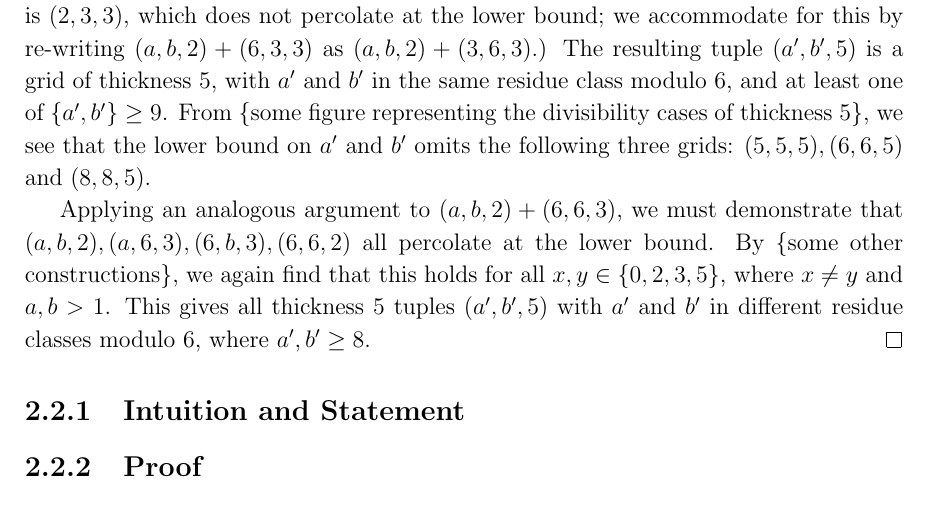
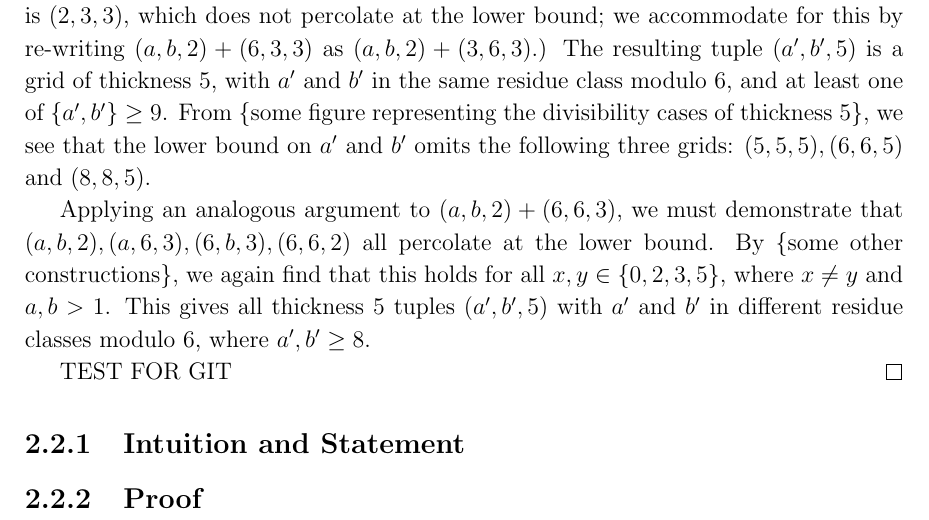
Before and after one commit to ahblay/thesis, a LaTeX thesis (thesis.tex): part of page 11 of 13, cut so that both start at the same text. Compiled offline with pdfLaTeX.

Commit message:
Test to see if changes cause any trouble.

```diff
--- a/thesis.tex
+++ b/thesis.tex
@@ -197,6 +197,8 @@ Let $(a,b,2)$ represent an arbitrary (divisible) grid of thickness 2, and let $x
 By item (1) of the remark, in order to show that $(a,b,2) + (6,3,3)$ percolates at the lower bound, it is sufficient to show that $(a,b,2), (a,3,3), (6,b,3), (6,3,2)$ all percolate at the bound. By \{more unwritten constructions\}, this is true for all $x,y \in \{0,2,3,5\}$, where $x \neq y$ and at least one of $\{a,b\} > 2$. (Note that if $a=2$, one of the tuples is $(2,3,3)$, which does not percolate at the lower bound; we accommodate for this by re-writing $(a,b,2) + (6,3,3)$ as $(a,b,2) + (3,6,3)$.) The resulting tuple $(a', b', 5)$ is a grid of thickness 5, with $a'$ and $b'$ in the same residue class modulo $6$, and at least one of $\{a',b'\} \geq 9$. From \{some figure representing the divisibility cases of thickness 5\}, we see that the lower bound on $a'$ and $b'$ omits the following three grids: $(5,5,5), (6,6,5)$ and $(8,8,5)$.
 
 Applying an analogous argument to $(a,b,2) + (6,6,3)$, we must demonstrate that $(a,b,2), (a,6,3), (6,b,3), (6,6,2)$ all percolate at the lower bound. By \{some other constructions\}, we again find that this holds for all $x,y \in \{0,2,3,5\}$, where $x \neq y$ and $a,b > 1$. This gives all thickness 5 tuples $(a',b', 5)$ with $a'$ and $b'$ in different residue classes modulo $6$, where $a',b' \geq 8$.
+
+TEST FOR GIT
 \end{proof}
 
 \subsection{Intuition and Statement}
```
Also changed, not shown: thesis.pdf, 2 other files.
